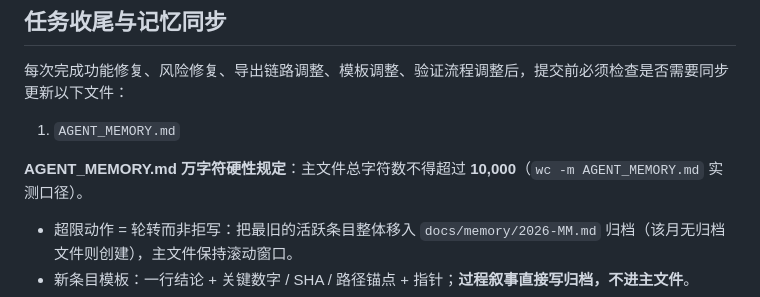
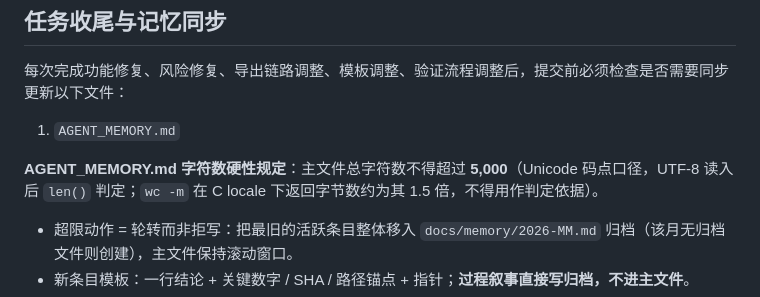
Before and after one commit to john0123412/MathModelAgent, a Markdown page: AGENTS.md, the part around the change. GitHub-like rendering.

```diff
--- a/AGENTS.md
+++ b/AGENTS.md
@@ -42,7 +42,7 @@
 
 1. `AGENT_MEMORY.md`
 
-**AGENT_MEMORY.md 万字符硬性规定**：主文件总字符数不得超过 **10,000**（`wc -m AGENT_MEMORY.md` 实测口径）。
+**AGENT_MEMORY.md 字符数硬性规定**：主文件总字符数不得超过 **5,000**（Unicode 码点口径，UTF-8 读入后 `len()` 判定；`wc -m` 在 C locale 下返回字节数约为其 1.5 倍，不得用作判定依据）。
 
 - 超限动作 = 轮转而非拒写：把最旧的活跃条目整体移入 `docs/memory/2026-MM.md` 归档（该月无归档文件则创建），主文件保持滚动窗口。
 - 新条目模板：一行结论 + 关键数字 / SHA / 路径锚点 + 指针；**过程叙事直接写归档，不进主文件**。
```
Also changed, not shown: CLAUDE.md (+1 -1 lines).
